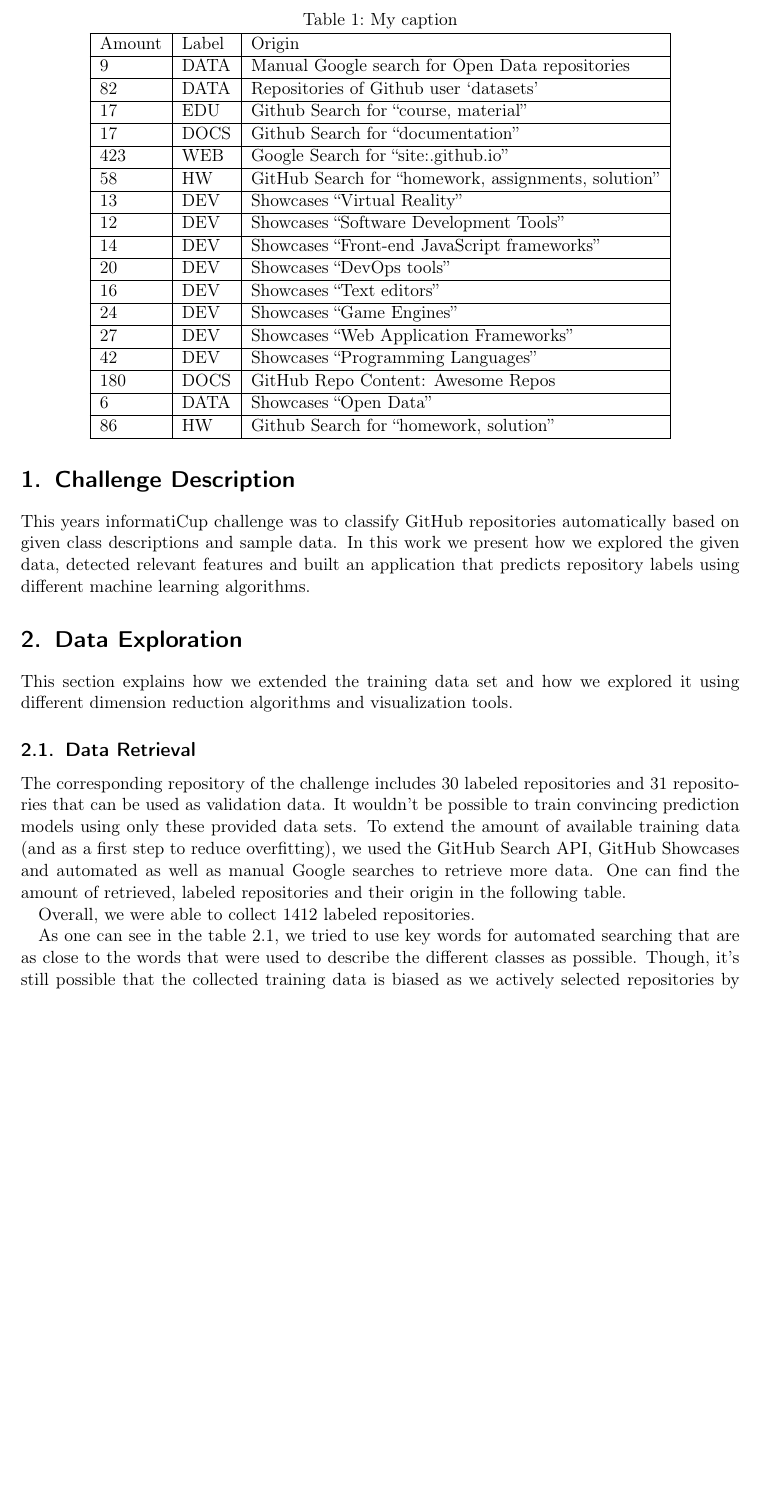
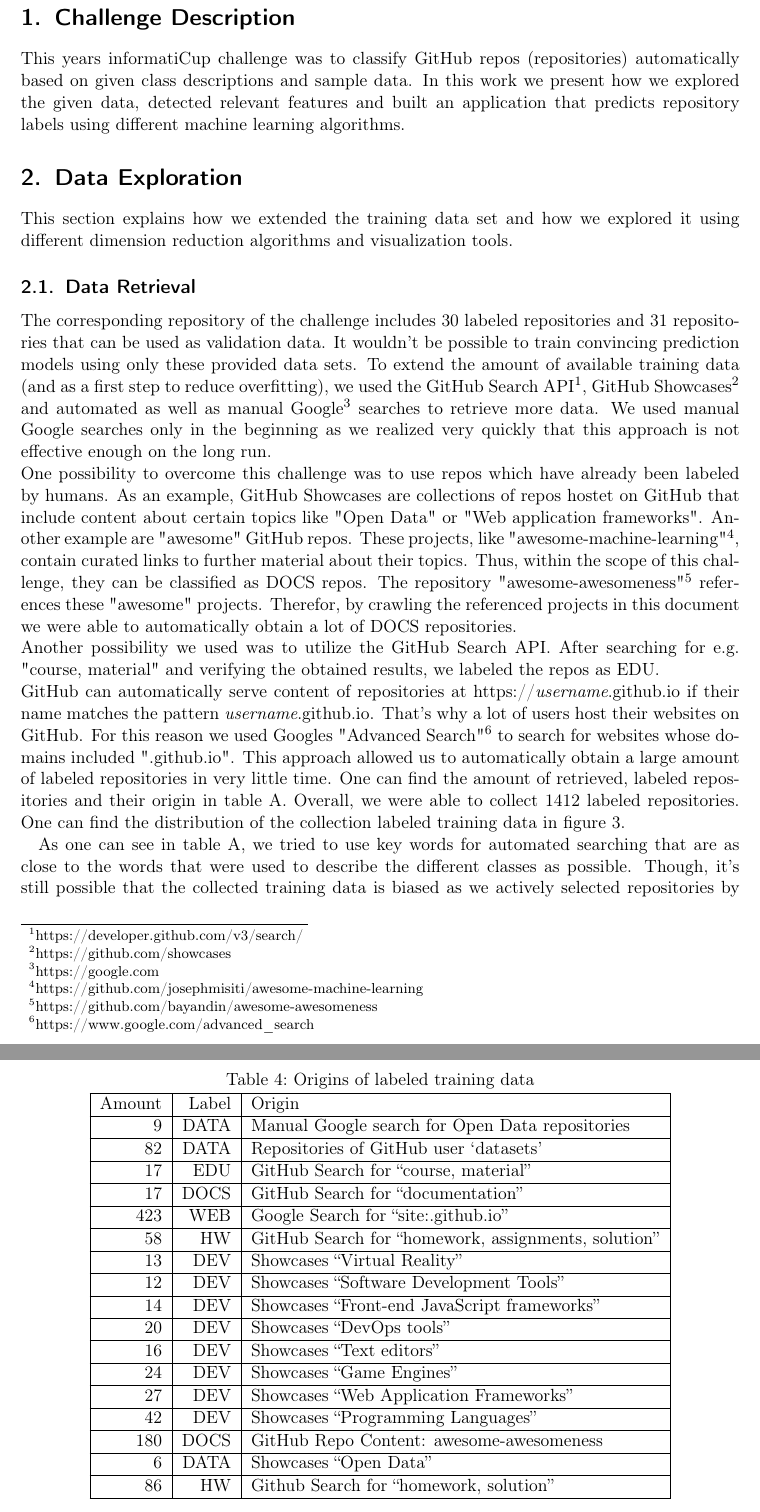
Before and after one commit to WGierke/git_better, a LaTeX document (documentation/documentation.tex, which reads documentation/appendix-a.tex): part of page 4 of 20 before the commit and two parts of pages 4 and 15 of 22 after it, the two joined at a grey line, cut at the place of the change, the shorter picture padded with empty space. Compiled offline with pdfLaTeX; an older LaTeX class or package is replaced by its successor.

Commit message:
moved figures and tables to appendix

```diff
--- a/documentation/appendix-a.tex
+++ b/documentation/appendix-a.tex
@@ -0,0 +1,28 @@
+\begin{table}[]
+\centering
+\label{data_sources}
+\caption{Origins of labeled training data}
+\begin{tabular}{|r|r|l|}
+\hline
+Amount & Label & Origin \\ \hline
+9 & DATA & Manual Google search for Open Data
+repositories \\ \hline
+82 & DATA & Repositories of GitHub user `datasets' \\ \hline
+17 & EDU & GitHub Search for ``course, material'' \\ \hline
+17 & DOCS & GitHub Search for ``documentation'' \\ \hline
+423 & WEB & Google Search for ``site:.github.io'' \\ \hline
+58 & HW & GitHub Search for ``homework, assignments,
+solution'' \\ \hline
+13 & DEV & Showcases ``Virtual Reality'' \\ \hline
+12 & DEV & Showcases ``Software Development Tools'' \\ \hline
+14 & DEV & Showcases ``Front-end JavaScript frameworks'' \\ \hline
+20 & DEV & Showcases ``DevOps tools'' \\ \hline
+16 & DEV & Showcases ``Text editors'' \\ \hline
+24 & DEV & Showcases ``Game Engines'' \\ \hline
+27 & DEV & Showcases ``Web Application Frameworks'' \\ \hline
+42 & DEV & Showcases ``Programming Languages'' \\ \hline
+180 & DOCS & GitHub Repo Content: awesome-awesomeness \\ \hline
+6 & DATA & Showcases ``Open Data'' \\ \hline
+86 & HW & Github Search for ``homework, solution'' \\ \hline
+\end{tabular}
+\end{table}
--- a/documentation/documentation.tex
+++ b/documentation/documentation.tex
@@ -28,6 +28,7 @@
 \usepackage{titling}
 \usepackage{graphicx}
 \usepackage{scrpage2}
+\usepackage{float}
 \usepackage[colorinlistoftodos,prependcaption,textsize=tiny]{todonotes}
 \usepackage[pdftex, colorlinks, linktocpage, linkcolor=black, citecolor=black, urlcolor=black]{hyperref}
 \usepackage{atbegshi}% http://ctan.org/pkg/atbegshi
@@ -71,7 +72,7 @@
 
 \section{Challenge Description}\label{challenge-description}
 
-This years informatiCup challenge was to classify GitHub repositories automatically based on given class descriptions and sample data.
+This years informatiCup challenge was to classify GitHub repos (repositories) automatically based on given class descriptions and sample data.
 In this work we present how we explored the given data, detected relevant features and built an application that predicts repository labels using different machine learning algorithms.
 
 \section{Data Exploration}\label{data-exploration}
@@ -82,36 +83,22 @@
 
 The corresponding repository of the challenge includes 30 labeled repositories and 31 repositories that can be used as validation data.
 It wouldn't be possible to train convincing prediction models using only these provided data sets.
-To extend the amount of available training data (and as a first step to reduce overfitting), we used the GitHub Search API, GitHub Showcases and automated as well as manual Google searches to retrieve more data.
-One can find the amount of retrieved, labeled repositories and their origin in the following table.
+To extend the amount of available training data (and as a first step to reduce overfitting), we used the GitHub Search API\footnote{https://developer.github.com/v3/search/}, GitHub Showcases\footnote{https://github.com/showcases} and automated as well as manual Google\footnote{https://google.com} searches to retrieve more data.
+We used manual Google searches only in the beginning as we realized very quickly that this approach is not effective enough on the long run.\\
+One possibility to overcome this challenge was to use repos which have already been labeled by humans.
+As an example, GitHub Showcases are collections of repos hostet on GitHub that include content about certain topics like "Open Data" or "Web application frameworks".
+Another example are "awesome" GitHub repos.
+These projects, like "awesome-machine-learning"\footnote{https://github.com/josephmisiti/awesome-machine-learning}, contain curated links to further material about their topics.
+Thus, within the scope of this challenge, they can be classified as DOCS repos.
+The repository "awesome-awesomeness"\footnote{https://github.com/bayandin/awesome-awesomeness} references these "awesome" projects.
+Therefor, by crawling the referenced projects in this document we were able to automatically obtain a lot of DOCS repositories.\\
+Another possibility we used was to utilize the GitHub Search API.
+After searching for e.g. "course, material" and verifying the obtained results, we labeled the repos as EDU.\\
+GitHub can automatically serve content of repositories at https://\textit{username}.github.io if their name matches the pattern \textit{username}.github.io.
+That's why a lot of users host their websites on GitHub.
+For this reason we used Googles "Advanced Search"\footnote{https://www.google.com/advanced\_search} to search for websites whose domains included ".github.io".
+This approach allowed us to automatically obtain a large amount of labeled repositories in very little time.
+One can find the amount of retrieved, labeled repositories and their origin in table \ref{data_sources}.
+Overall, we were able to collect 1412 labeled repositories.
+One can find the distribution of the collection labeled training data in figure \ref{training_data_distribution}.
 
-\begin{table}[]
-\centering
-\label{data_sources}
-\caption{My caption}
-\begin{tabular}{|l|l|l|}
-\hline
-Amount & Label & Origin \\ \hline
-9 & DATA & Manual Google search for Open Data
-repositories \\ \hline
-82 & DATA & Repositories of Github user `datasets' \\ \hline
-17 & EDU & Github Search for ``course, material'' \\ \hline
-17 & DOCS & Github Search for ``documentation'' \\ \hline
-423 & WEB & Google Search for ``site:.github.io'' \\ \hline
-58 & HW & GitHub Search for ``homework, assignments,
-solution'' \\ \hline
-13 & DEV & Showcases ``Virtual Reality'' \\ \hline
-12 & DEV & Showcases ``Software Development Tools'' \\ \hline
-14 & DEV & Showcases ``Front-end JavaScript frameworks'' \\ \hline
-20 & DEV & Showcases ``DevOps tools'' \\ \hline
-16 & DEV & Showcases ``Text editors'' \\ \hline
-24 & DEV & Showcases ``Game Engines'' \\ \hline
-27 & DEV & Showcases ``Web Application Frameworks'' \\ \hline
-42 & DEV & Showcases ``Programming Languages'' \\ \hline
-180 & DOCS & GitHub Repo Content: Awesome Repos \\ \hline
-6 & DATA & Showcases ``Open Data'' \\ \hline
-86 & HW & Github Search for ``homework, solution'' \\ \hline
-\end{tabular}
-\end{table}
-
-Overall, we were able to collect 1412 labeled repositories.
@@ -123,7 +105,4 @@
-	\label{training_data_distribution}
-\end{figure}
-
-As one can see in the table \ref{data_sources}, we tried to use key words for automated searching that are as close to the words that were used to describe the different classes as possible.
+As one can see in table \ref{data_sources}, we tried to use key words for automated searching that are as close to the words that were used to describe the different classes as possible.
 Though, it's still possible that the collected training data is biased as we actively selected repositories by searching for them.
 As an extension, an approach that could minimize this bias would be to randomly select repositories (e.g.~from the GHTorrent project) and label them manually.
 For the beginning, however, we neither had the time nor the manpower to label a large amount of repositories manually.
```
Also changed, not shown: documentation/appendix-a.tex (53 more changed lines), documentation/documentation.tex (24 more changed lines), 1 other file.
